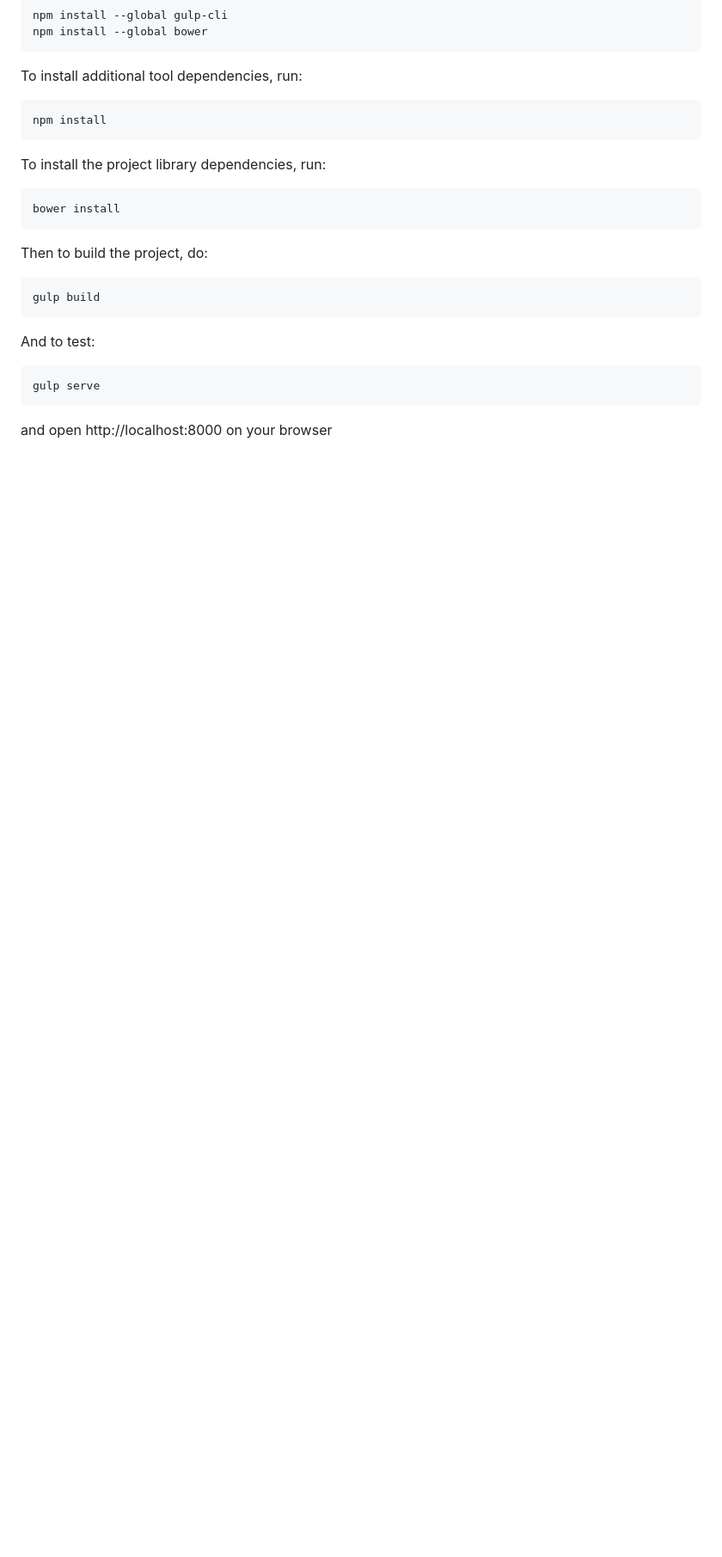
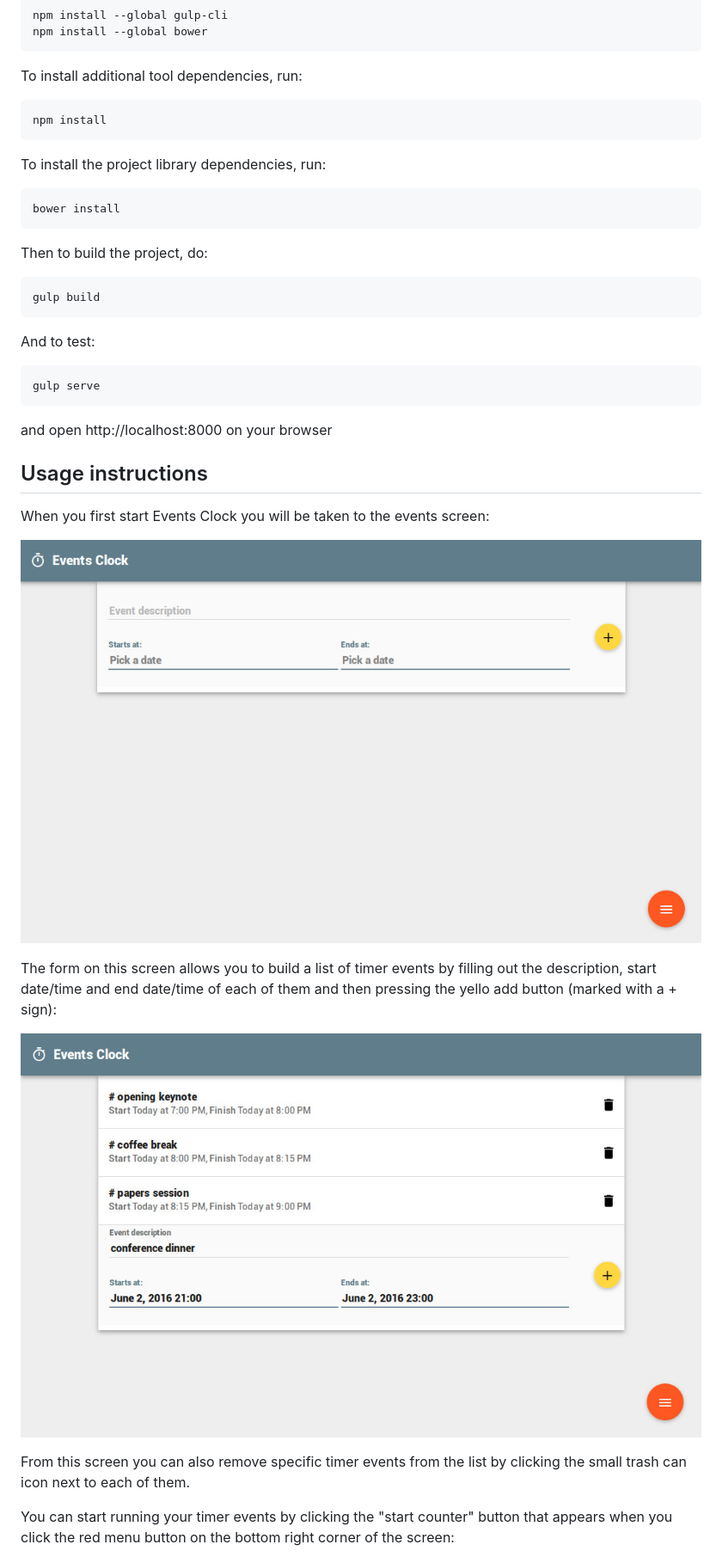
Before and after one commit to lcdporto/hacker-buzz-client, a Markdown page: README.md, the part around the change printed below. Shown: that part at 86% size. Rendered like a GitHub page; pictures changed too: doc/img/fill-event-screen.jpg (added), doc/img/set-events-screen.jpg (added); blank space fills up the shorter version.

Commit message:
Update README file for version 1.2

```diff
--- a/README.md
+++ b/README.md
@@ -36,3 +36,18 @@ And to test:
     gulp serve
 
 and open http://localhost:8000 on your browser
+
+## Usage instructions
+
+When you first start Events Clock you will be taken to the events screen:
+
+![/set-events screen](./doc/img/set-events-screen.jpg)
+
+The form on this screen allows you to build a list of timer events by filling out the description, start date/time and end date/time of each of them and then pressing the yello add button (marked with a + sign):
+
+![filling the event list](./doc/img/fill-event-screen.jpg)
+
+From this screen you can also remove specific timer events from the list by clicking the small trash can icon next to each of them.
+
+You can start running your timer events by clicking the "start counter" button that appears when you click the red menu button on the bottom right corner of the screen:
+
```
Also changed, not shown: other parts of README.md (+9 -2 lines), doc/img/app-menu-screen.jpg (added), doc/img/running-timer-screen.jpg (added), doc/img/running-timer-screen_2.jpg (added), doc/img/screenshot_0.png (deleted).
